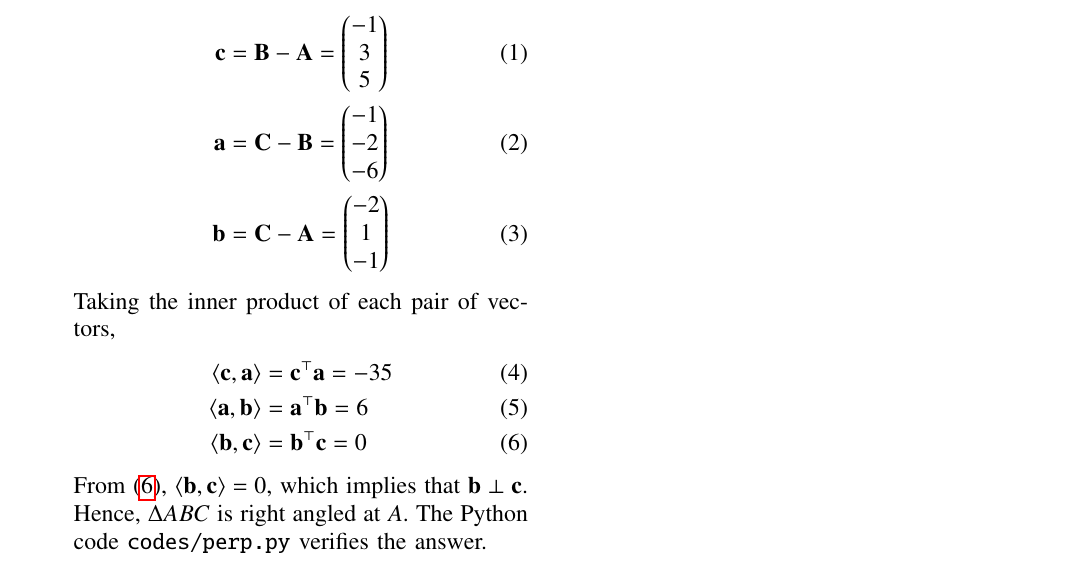
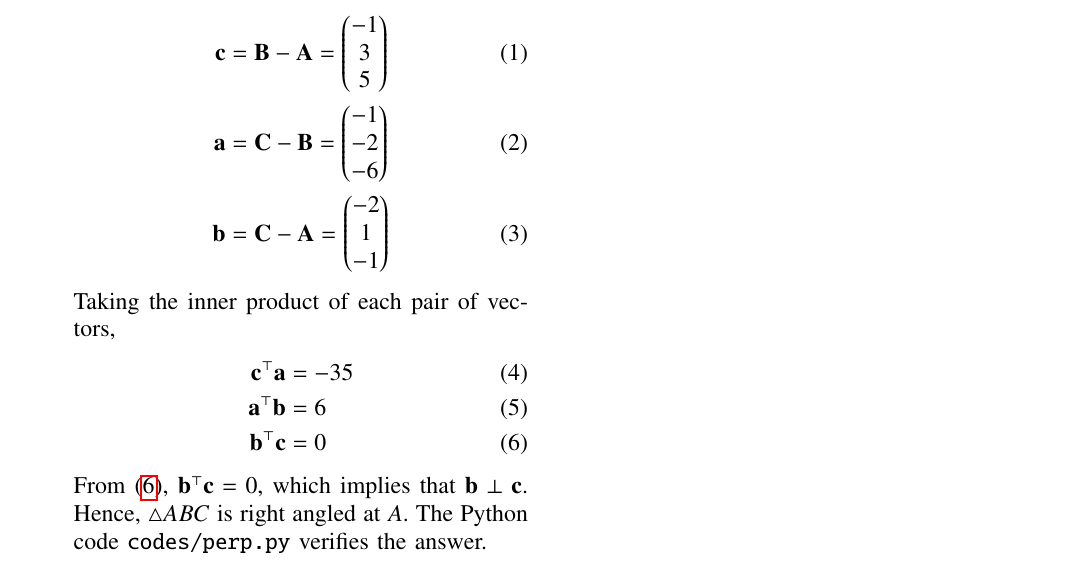
Before and after one commit to goats-9/ee2802, a LaTeX paper (12.10.2.17/main.tex): part of the page, cut so that both start at the same text. Compiled offline with pdfLaTeX.

Commit message:
Minor edits

```diff
--- a/12.10.2.17/main.tex
+++ b/12.10.2.17/main.tex
@@ -119,14 +118,14 @@ columns=fullflexible
 
     Taking the inner product of each pair of vectors,
     \begin{align}
-        \inp{\vec{c}}{\vec{a}} &= \vec{c}^\top\vec{a} = -35 \\
-        \inp{\vec{a}}{\vec{b}} &= \vec{a}^\top\vec{b} = 6 \\
-        \inp{\vec{b}}{\vec{c}} &= \vec{b}^\top\vec{c} = 0
+        \vec{c}^\top\vec{a} &= -35 \\
+        \vec{a}^\top\vec{b} &= 6 \\
+        \vec{b}^\top\vec{c} &= 0
         \label{eq:inner-prod}
     \end{align}
 
-    From \eqref{eq:inner-prod}, $\inp{\vec{b}}{\vec{c}} = 0$, which implies
-    that $\vec{b} \perp \vec{c}$. Hence, $\Delta ABC$ is right angled at $A$.
+    From \eqref{eq:inner-prod}, $\vec{b}^\top\vec{c} = 0$, which implies
+    that $\vec{b} \perp \vec{c}$. Hence, $\triangle ABC$ is right angled at $A$.
     The Python code \texttt{codes/perp.py} verifies the answer.
 \end{enumerate}
 \end{document}
```
Also changed, not shown: 12.10.2.17/main.pdf, 12.10.2.17/main.tex (1 more changed lines).
